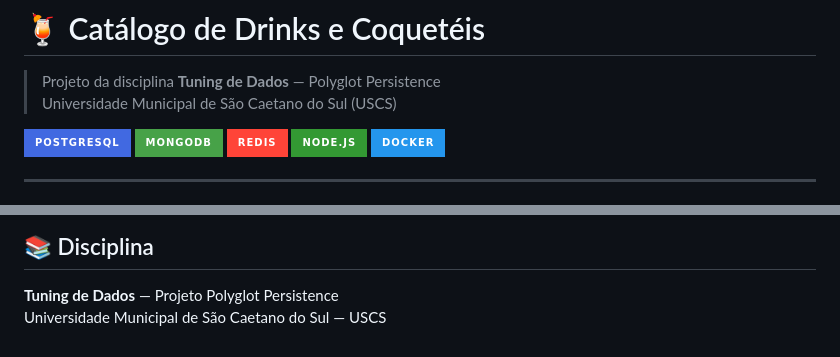
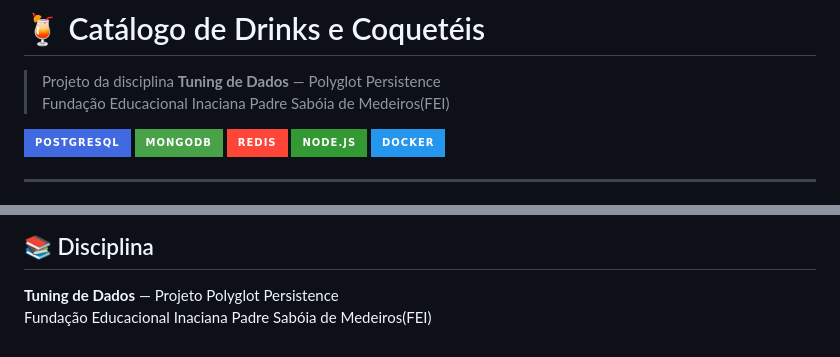
Before and after one commit to Herondsx/drinkdex-performance-e-tunning-de-dados, a Markdown page: README.md, 2 parts joined by grey strips. GitHub-like rendering; badges without logos.

```diff
--- a/README.md
+++ b/README.md
@@ -1,7 +1,7 @@
 # 🍹 Catálogo de Drinks e Coquetéis
 
 > Projeto da disciplina **Tuning de Dados** — Polyglot Persistence
-> Universidade Municipal de São Caetano do Sul (USCS)
+> Fundação Educacional Inaciana Padre Sabóia de Medeiros(FEI)
 
 ![PostgreSQL](https://img.shields.io/badge/PostgreSQL-4169E1?style=for-the-badge&logo=postgresql&logoColor=white)
 ![MongoDB](https://img.shields.io/badge/MongoDB-47A248?style=for-the-badge&logo=mongodb&logoColor=white)
@@ -154,4 +154,4 @@ catalogo-drinks/
 ## 📚 Disciplina
 
 **Tuning de Dados** — Projeto Polyglot Persistence
-Universidade Municipal de São Caetano do Sul — USCS
+Fundação Educacional Inaciana Padre Sabóia de Medeiros(FEI)
```
